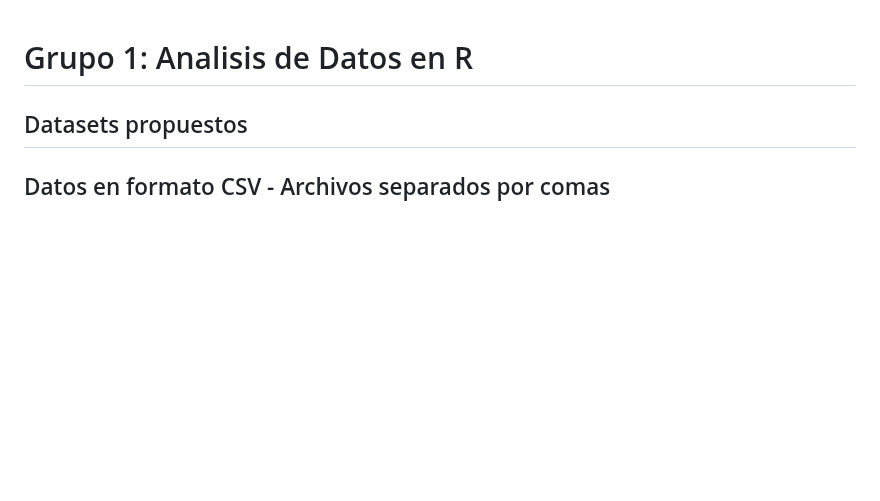
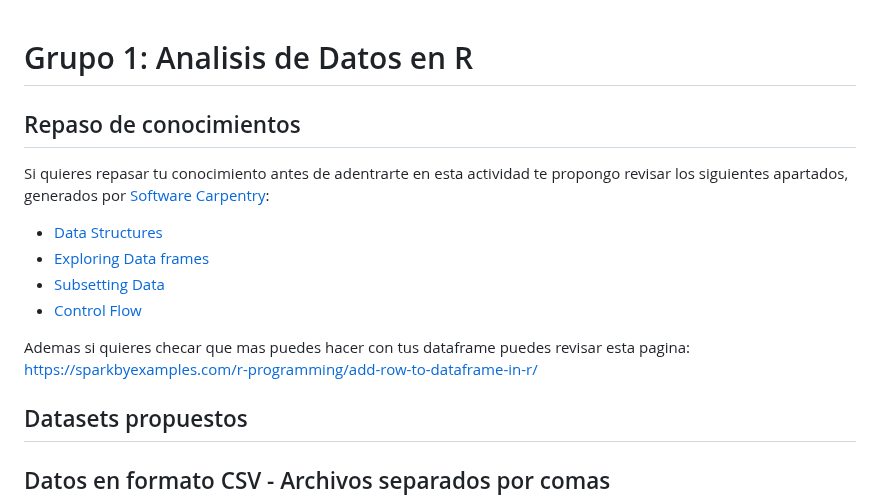
Before and after one commit to EveliaCoss/Rladies-Morelia, a Markdown page: G1_AnalisisDeDatos/README.md, the part around the change. GitHub-like rendering; blank space fills up the shorter version.

```diff
--- a/G1_AnalisisDeDatos/README.md
+++ b/G1_AnalisisDeDatos/README.md
@@ -1,4 +1,15 @@
 # Grupo 1:  Analisis de Datos en R
+
+## Repaso de conocimientos
+
+Si quieres repasar tu conocimiento antes de adentrarte en esta actividad te propongo revisar los siguientes apartados, generados por [Software Carpentry](https://swcarpentry.github.io/r-novice-gapminder/):
+
+* [Data Structures](https://swcarpentry.github.io/r-novice-gapminder/04-data-structures-part1/index.html)
+* [Exploring Data frames](https://swcarpentry.github.io/r-novice-gapminder/05-data-structures-part2/index.html)
+* [Subsetting Data](https://swcarpentry.github.io/r-novice-gapminder/06-data-subsetting/index.html)
+* [Control Flow](https://swcarpentry.github.io/r-novice-gapminder/07-control-flow/index.html)
+
+Ademas si quieres checar que mas puedes hacer con tus dataframe puedes revisar esta pagina: https://sparkbyexamples.com/r-programming/add-row-to-dataframe-in-r/
 
 ## Datasets propuestos
 
```
